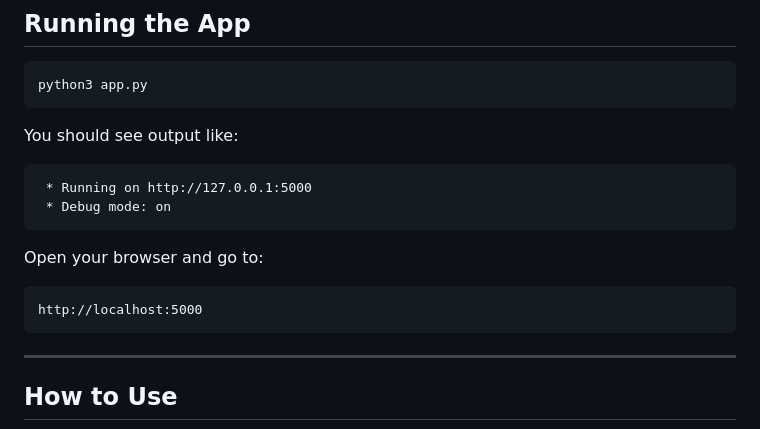
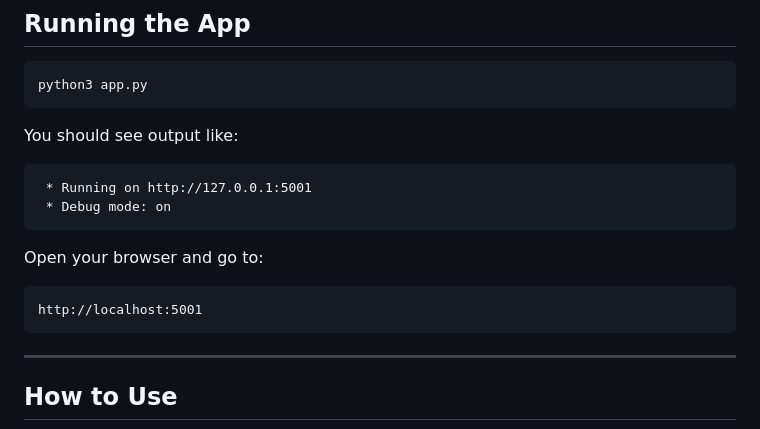
Before and after one commit to Likiminaj/projects, a Markdown page: vibe_code_sandbox/Synopsis/README.md, the part around the change. GitHub-like rendering.

````diff
--- a/vibe_code_sandbox/Synopsis/README.md
+++ b/vibe_code_sandbox/Synopsis/README.md
@@ -80,14 +80,14 @@ python3 app.py
 You should see output like:
 
 ```
- * Running on http://127.0.0.1:5000
+ * Running on http://127.0.0.1:5001
  * Debug mode: on
 ```
 
 Open your browser and go to:
 
 ```
-http://localhost:5000
+http://localhost:5001
 ```
 
 ---
````
